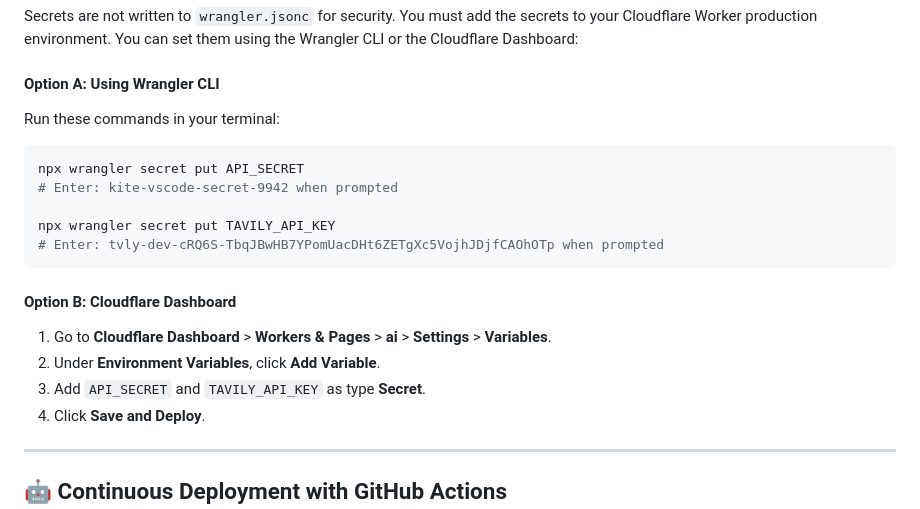
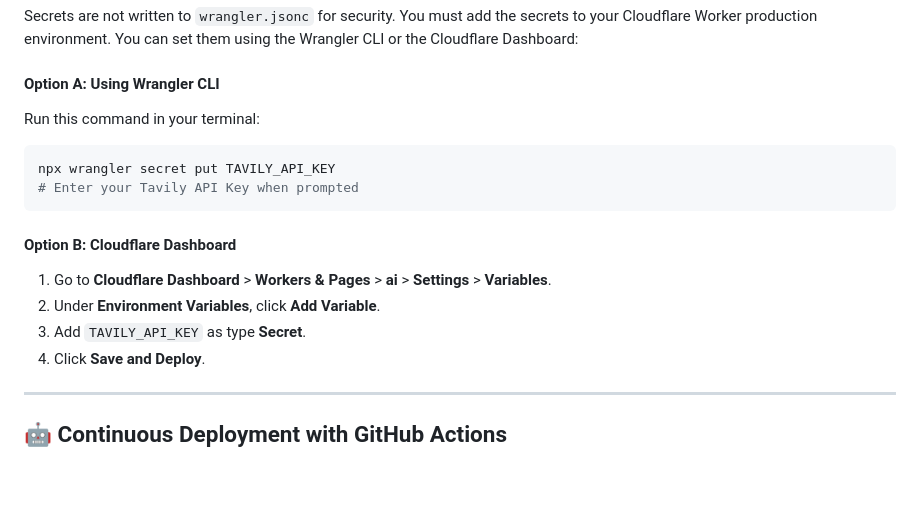
Before and after one commit to superjeffc/ai, a Markdown page: README.md, the part around the change. Rendered like a GitHub page; blank space fills up the shorter version.

Commit message:
docs: remove hardcoded secrets and API_SECRET references from README

````diff
--- a/README.md
+++ b/README.md
@@ -44,19 +44,16 @@ The secrets from your `variables.txt` have been placed in `.dev.vars` for local
 Secrets are not written to `wrangler.jsonc` for security. You must add the secrets to your Cloudflare Worker production environment. You can set them using the Wrangler CLI or the Cloudflare Dashboard:
 
 #### Option A: Using Wrangler CLI
-Run these commands in your terminal:
+Run this command in your terminal:
 ```bash
-npx wrangler secret put API_SECRET
-# Enter: kite-vscode-secret-9942 when prompted
-
 npx wrangler secret put TAVILY_API_KEY
-# Enter: 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 when prompted
+# Enter your Tavily API Key when prompted
 ```
 
 #### Option B: Cloudflare Dashboard
 1. Go to **Cloudflare Dashboard** > **Workers & Pages** > **ai** > **Settings** > **Variables**.
 2. Under **Environment Variables**, click **Add Variable**.
-3. Add `API_SECRET` and `TAVILY_API_KEY` as type **Secret**.
+3. Add `TAVILY_API_KEY` as type **Secret**.
 4. Click **Save and Deploy**.
 
 ---
````
